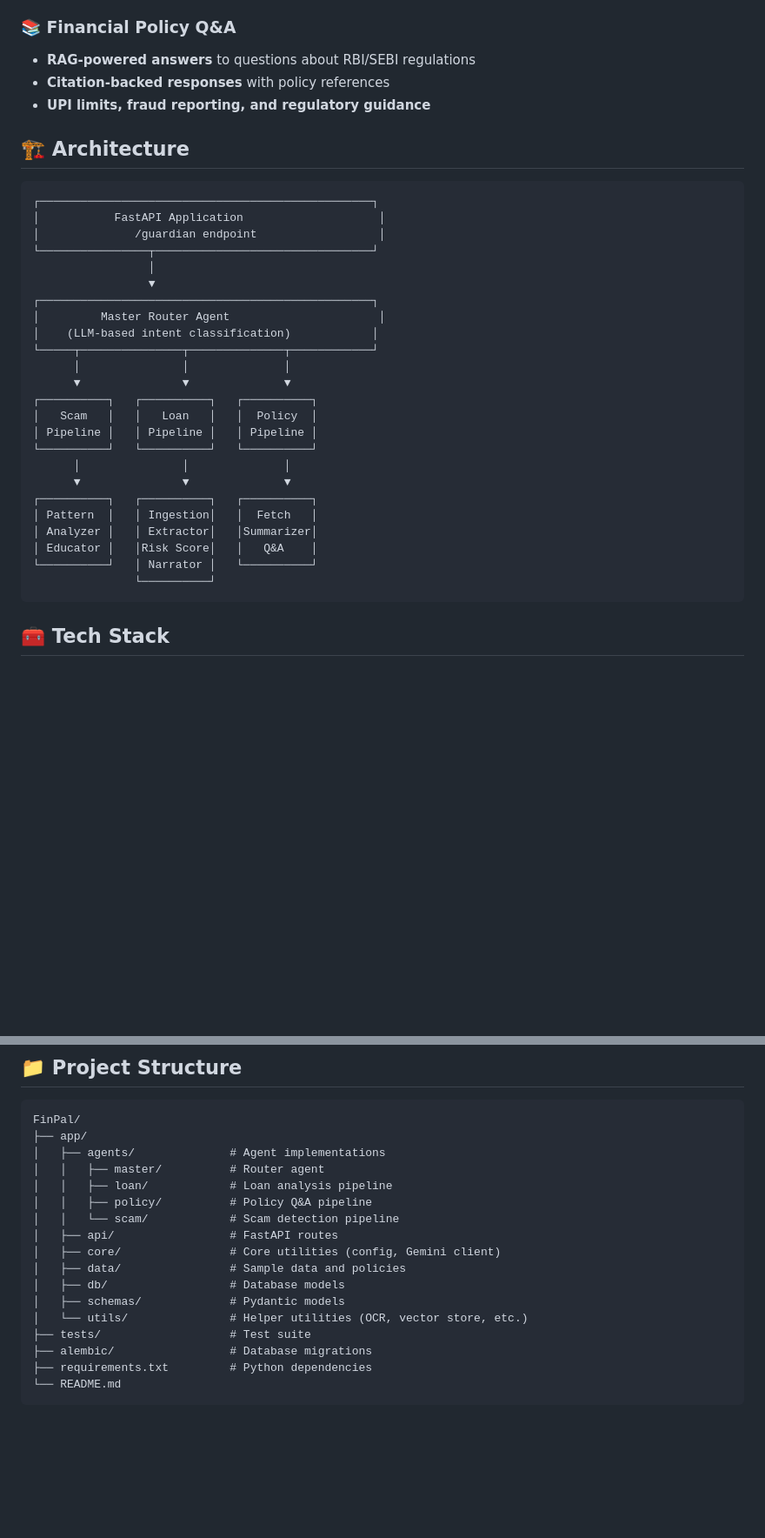
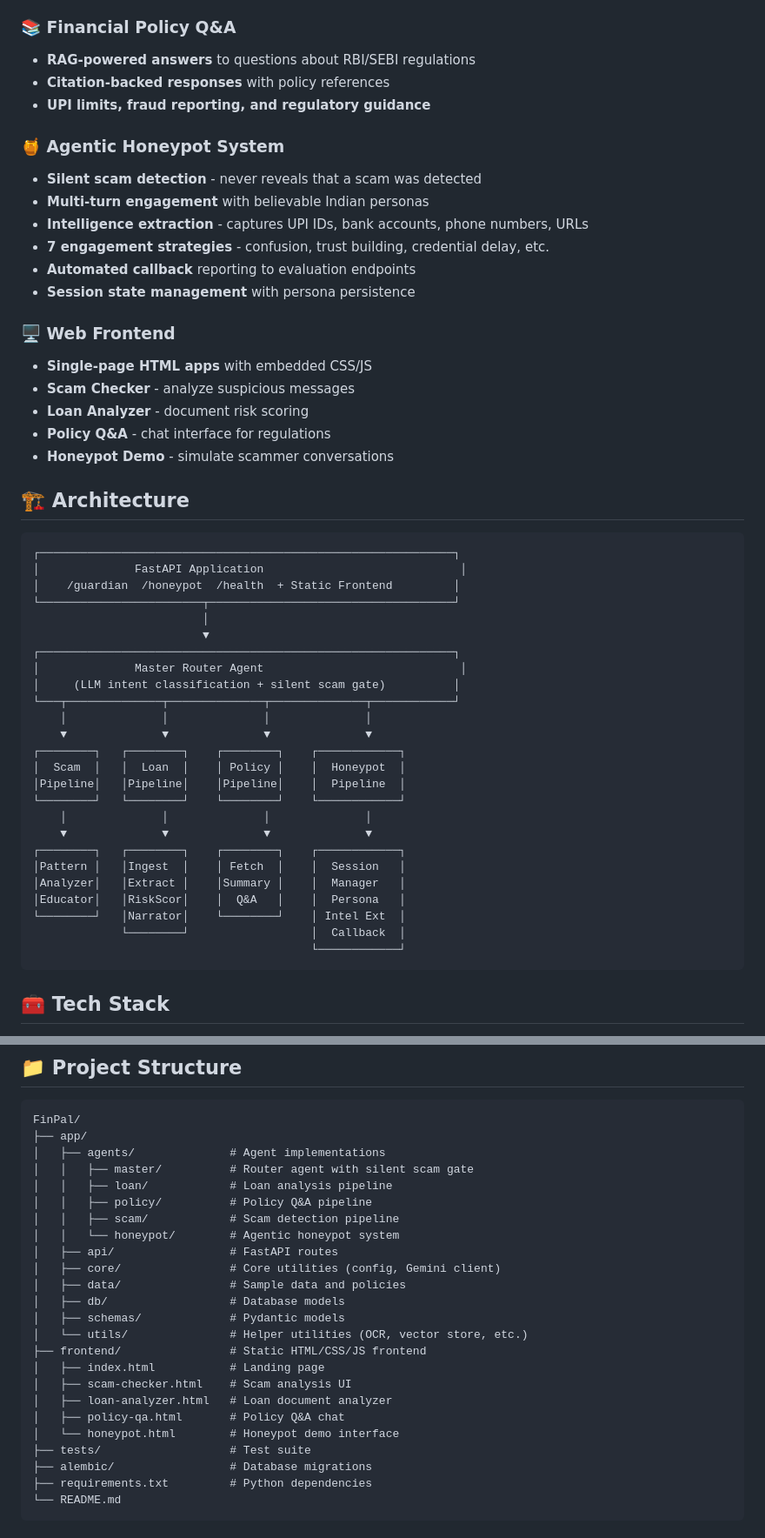
Before and after one commit to yashdodwani/FinPal, a Markdown page: README.md, 2 parts joined by grey strips. Shown at 87% size. Drawn GitHub-style; blank space fills up the shorter version.

Commit message:
added honeypot

````diff
--- a/README.md
+++ b/README.md
@@ -22,33 +22,49 @@
 - **Citation-backed responses** with policy references
 - **UPI limits, fraud reporting, and regulatory guidance**
 
+### 🍯 Agentic Honeypot System
+- **Silent scam detection** - never reveals that a scam was detected
+- **Multi-turn engagement** with believable Indian personas
+- **Intelligence extraction** - captures UPI IDs, bank accounts, phone numbers, URLs
+- **7 engagement strategies** - confusion, trust building, credential delay, etc.
+- **Automated callback** reporting to evaluation endpoints
+- **Session state management** with persona persistence
+
+### 🖥️ Web Frontend
+- **Single-page HTML apps** with embedded CSS/JS
+- **Scam Checker** - analyze suspicious messages
+- **Loan Analyzer** - document risk scoring
+- **Policy Q&A** - chat interface for regulations
+- **Honeypot Demo** - simulate scammer conversations
+
 ## 🏗️ Architecture
 
 ```
-┌─────────────────────────────────────────────────┐
-│           FastAPI Application                    │
-│              /guardian endpoint                  │
-└────────────────┬────────────────────────────────┘
-                 │
-                 ▼
-┌─────────────────────────────────────────────────┐
-│         Master Router Agent                      │
-│    (LLM-based intent classification)            │
-└─────┬───────────────┬──────────────┬────────────┘
-      │               │              │
-      ▼               ▼              ▼
-┌──────────┐   ┌──────────┐   ┌──────────┐
-│   Scam   │   │   Loan   │   │  Policy  │
-│ Pipeline │   │ Pipeline │   │ Pipeline │
-└──────────┘   └──────────┘   └──────────┘
-      │               │              │
-      ▼               ▼              ▼
-┌──────────┐   ┌──────────┐   ┌──────────┐
-│ Pattern  │   │ Ingestion│   │  Fetch   │
-│ Analyzer │   │ Extractor│   │Summarizer│
-│ Educator │   │Risk Score│   │   Q&A    │
-└──────────┘   │ Narrator │   └──────────┘
-               └──────────┘
+┌─────────────────────────────────────────────────────────────┐
+│              FastAPI Application                             │
+│    /guardian  /honeypot  /health  + Static Frontend         │
+└────────────────────────┬────────────────────────────────────┘
+                         │
+                         ▼
+┌─────────────────────────────────────────────────────────────┐
+│              Master Router Agent                             │
+│     (LLM intent classification + silent scam gate)          │
+└───┬──────────────┬──────────────┬──────────────┬────────────┘
+    │              │              │              │
+    ▼              ▼              ▼              ▼
+┌────────┐   ┌────────┐    ┌────────┐    ┌────────────┐
+│  Scam  │   │  Loan  │    │ Policy │    │  Honeypot  │
+│Pipeline│   │Pipeline│    │Pipeline│    │  Pipeline  │
+└────────┘   └────────┘    └────────┘    └────────────┘
+    │              │              │              │
+    ▼              ▼              ▼              ▼
+┌────────┐   ┌────────┐    ┌────────┐    ┌────────────┐
+│Pattern │   │Ingest  │    │ Fetch  │    │  Session   │
+│Analyzer│   │Extract │    │Summary │    │  Manager   │
+│Educator│   │RiskScor│    │  Q&A   │    │  Persona   │
+└────────┘   │Narrator│    └────────┘    │ Intel Ext  │
+             └────────┘                  │  Callback  │
+                                         └────────────┘
 ```
 
 ## 🧰 Tech Stack
@@ -187,16 +203,23 @@ curl -X POST "http://localhost:8000/guardian" \
 FinPal/
 ├── app/
 │   ├── agents/              # Agent implementations
-│   │   ├── master/          # Router agent
+│   │   ├── master/          # Router agent with silent scam gate
 │   │   ├── loan/            # Loan analysis pipeline
 │   │   ├── policy/          # Policy Q&A pipeline
-│   │   └── scam/            # Scam detection pipeline
+│   │   ├── scam/            # Scam detection pipeline
+│   │   └── honeypot/        # Agentic honeypot system
 │   ├── api/                 # FastAPI routes
 │   ├── core/                # Core utilities (config, Gemini client)
 │   ├── data/                # Sample data and policies
 │   ├── db/                  # Database models
 │   ├── schemas/             # Pydantic models
 │   └── utils/               # Helper utilities (OCR, vector store, etc.)
+├── frontend/                # Static HTML/CSS/JS frontend
+│   ├── index.html           # Landing page
+│   ├── scam-checker.html    # Scam analysis UI
+│   ├── loan-analyzer.html   # Loan document analyzer
+│   ├── policy-qa.html       # Policy Q&A chat
+│   └── honeypot.html        # Honeypot demo interface
 ├── tests/                   # Test suite
 ├── alembic/                 # Database migrations
 ├── requirements.txt         # Python dependencies
````
Also changed, not shown: other parts of README.md (+12 -3 lines).
